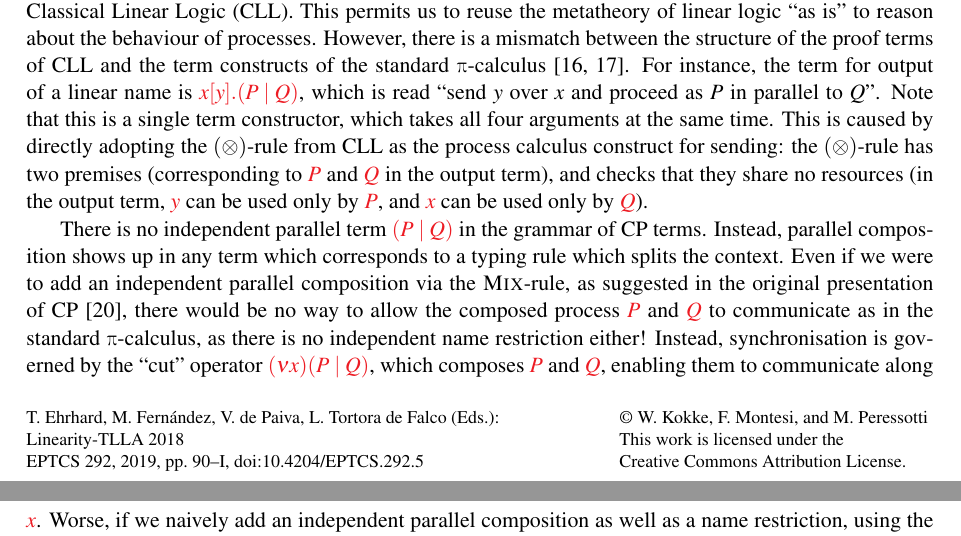
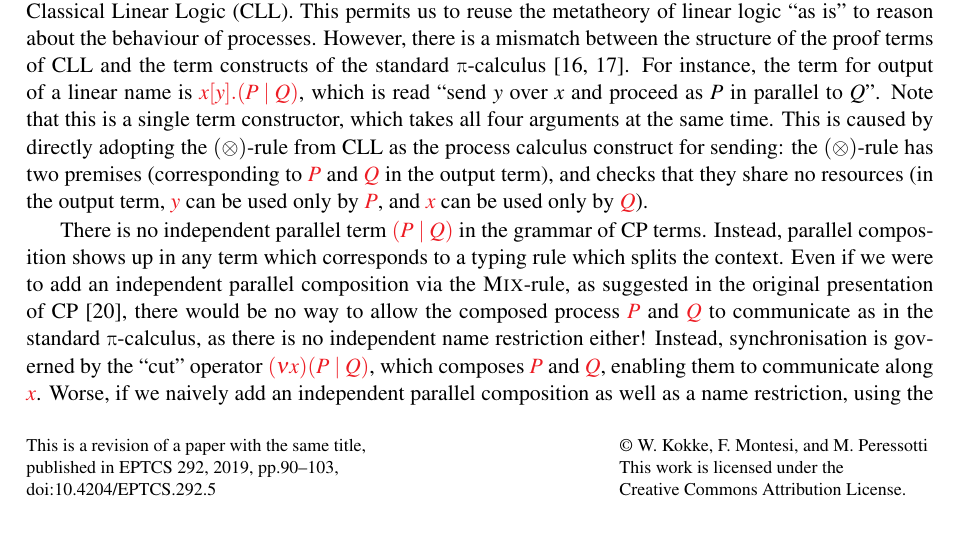
Before and after one commit to wenkokke/tlla2018, a LaTeX paper (doc/paper/main.tex, which reads doc/paper/eptcsdata.tex): two parts of pages 1 and 2 of 15 before the commit and part of page 1 of 15 after it, the two joined at a grey line, cut so that both start at the same text. Compiled offline with pdfLaTeX.

Commit message:
replaced the footer on page 1

```diff
--- a/doc/paper/eptcsdata.tex
+++ b/doc/paper/eptcsdata.tex
@@ -1,4 +1,3 @@
 \providecommand{\firstpage}{90}
-\providecommand{\publicationstatus}{T. Ehrhard, M. Fern\'andez, V. de Paiva, L. Tortora de Falco (Eds.):\\ Linearity-TLLA 2018\\
-EPTCS 292, 2019, pp.\ \pageref*{FirstPage}--\pageref{LastPage},
-doi:\href{http://dx.doi.org/10.4204/EPTCS.292.5}{10.4204/EPTCS.292.5}}
+%\providecommand{\publicationstatus}{T. Ehrhard, M. Fern\'andez, V. de Paiva, L. Tortora de Falco (Eds.):\\ Linearity-TLLA 2018\\ EPTCS 292, 2019, pp.\ \pageref*{FirstPage}--\pageref{LastPage}, doi:\href{http://dx.doi.org/10.4204/EPTCS.292.5}{10.4204/EPTCS.292.5}}
+\providecommand{\publicationstatus}{This is a revision of a paper with the same title,\\published in EPTCS 292, 2019, pp.90--103,\\ doi:\href{http://dx.doi.org/10.4204/EPTCS.292.5}{10.4204/EPTCS.292.5}}
--- a/doc/paper/main.tex
+++ b/doc/paper/main.tex
@@ -27,7 +27,7 @@
 \input{preamble-typing}
 \usepackage[sectionbib,sort&compress,numbers]{natbib}
 
-\title{Taking Linear Logic Apart\\{\large Post-publication version: 2019-07-17}}
+\title{Taking Linear Logic Apart} %\\{\large Post-publication version: 2019-07-17}}
 \author{%
   Wen Kokke
   \institute{University of Edinburgh\\ Edinburgh, Scotland}
```
